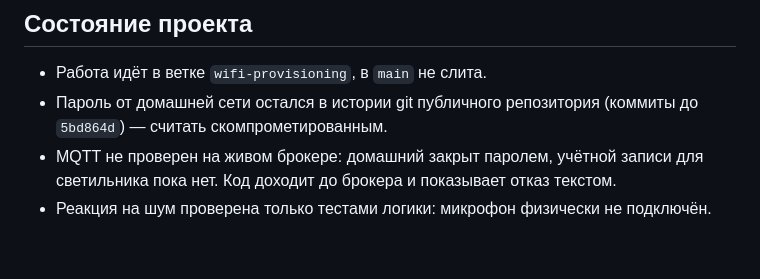
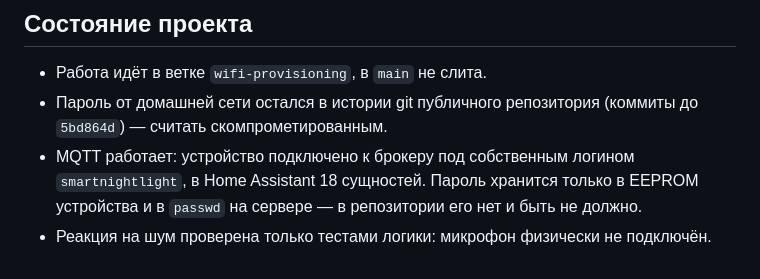
Before and after one commit to RungeKut/SmartNightLight, a Markdown page: CLAUDE.md, the part around the change. Rendered like a GitHub page.

```diff
--- a/CLAUDE.md
+++ b/CLAUDE.md
@@ -97,8 +97,9 @@ pio test -e native                             # тесты логики
 - Работа идёт в ветке `wifi-provisioning`, в `main` не слита.
 - Пароль от домашней сети остался в истории git публичного репозитория
   (коммиты до `5bd864d`) — считать скомпрометированным.
-- MQTT не проверен на живом брокере: домашний закрыт паролем, учётной
-  записи для светильника пока нет. Код доходит до брокера и показывает
-  отказ текстом.
+- MQTT работает: устройство подключено к брокеру под собственным логином
+  `smartnightlight`, в Home Assistant 18 сущностей. Пароль хранится только
+  в EEPROM устройства и в `passwd` на сервере — в репозитории его нет и
+  быть не должно.
 - Реакция на шум проверена только тестами логики: микрофон физически не
   подключён.
```
Also changed, not shown: CHAT_SUMMARY.md (+5 -0 lines), docs/modules/mqtt.md (+48 -2 lines).
